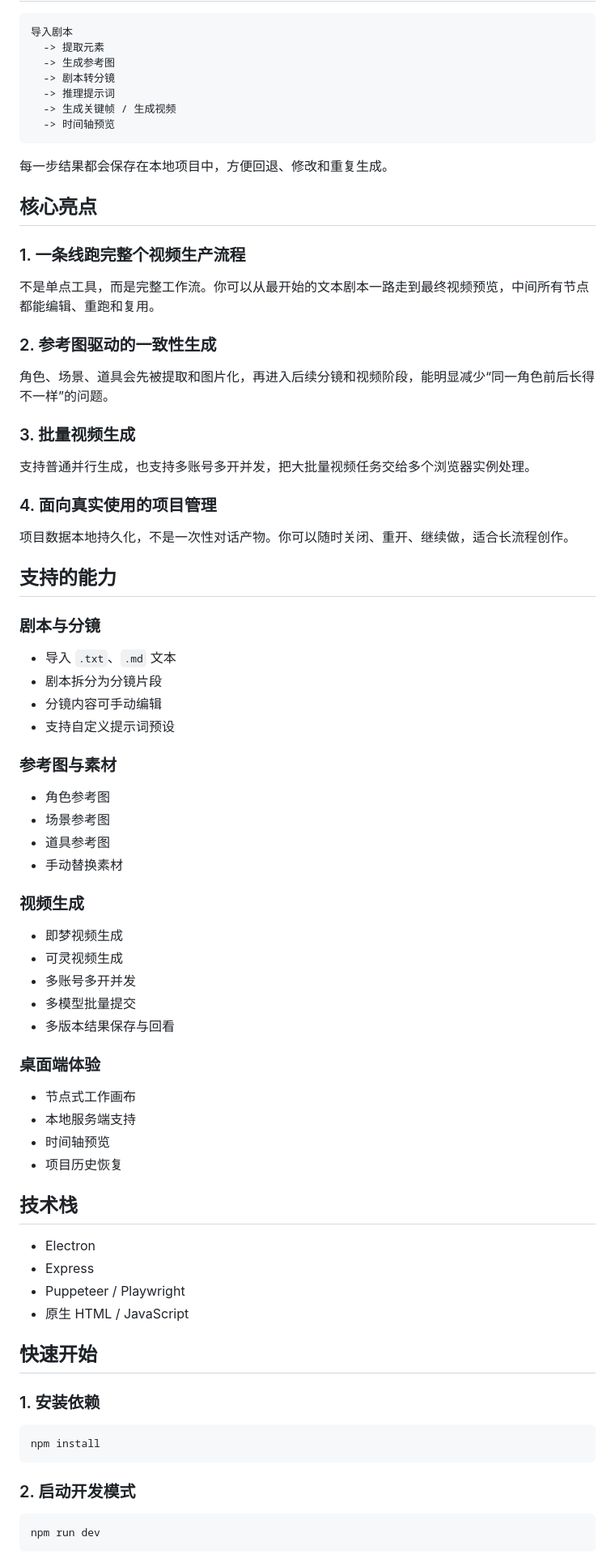
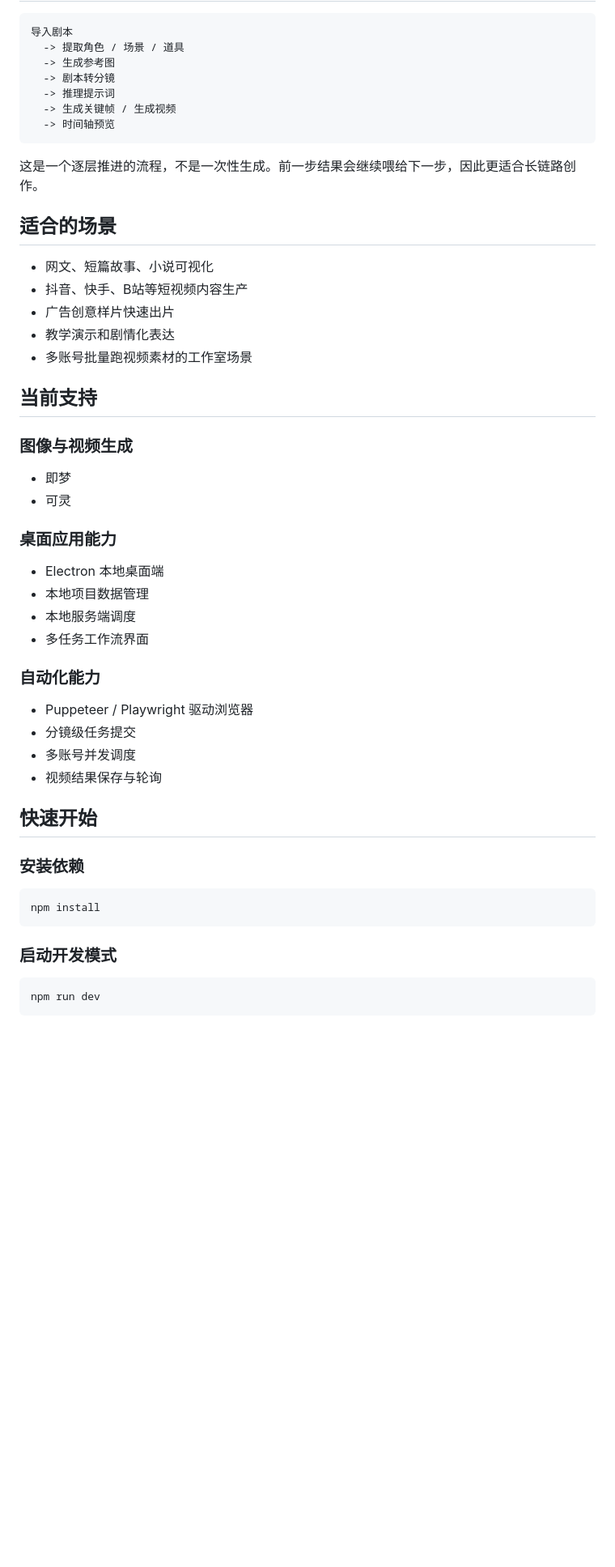
Before and after one commit to nam718/video-workflow, a Markdown page: README.md, the part around one of its changes. Shown at 81% size. GitHub-like rendering; blank space fills up the shorter version.

````diff
--- a/README.md
+++ b/README.md
@@ -34,7 +74,7 @@
 
 ```text
 导入剧本
-  -> 提取元素
+  -> 提取角色 / 场景 / 道具
   -> 生成参考图
   -> 剧本转分镜
   -> 推理提示词
@@ -42,73 +82,46 @@
   -> 时间轴预览
 ```
 
-每一步结果都会保存在本地项目中，方便回退、修改和重复生成。
+这是一个逐层推进的流程，不是一次性生成。前一步结果会继续喂给下一步，因此更适合长链路创作。
 
-## 核心亮点
+## 适合的场景
 
-### 1. 一条线跑完整个视频生产流程
+- 网文、短篇故事、小说可视化
+- 抖音、快手、B站等短视频内容生产
+- 广告创意样片快速出片
+- 教学演示和剧情化表达
+- 多账号批量跑视频素材的工作室场景
 
-不是单点工具，而是完整工作流。你可以从最开始的文本剧本一路走到最终视频预览，中间所有节点都能编辑、重跑和复用。
+## 当前支持
 
-### 2. 参考图驱动的一致性生成
+### 图像与视频生成
 
-角色、场景、道具会先被提取和图片化，再进入后续分镜和视频阶段，能明显减少“同一角色前后长得不一样”的问题。
+- 即梦
+- 可灵
 
-### 3. 批量视频生成
+### 桌面应用能力
 
-支持普通并行生成，也支持多账号多开并发，把大批量视频任务交给多个浏览器实例处理。
+- Electron 本地桌面端
+- 本地项目数据管理
+- 本地服务端调度
+- 多任务工作流界面
 
-### 4. 面向真实使用的项目管理
+### 自动化能力
 
-项目数据本地持久化，不是一次性对话产物。你可以随时关闭、重开、继续做，适合长流程创作。
-
-## 支持的能力
-
-### 剧本与分镜
-
-- 导入 `.txt`、`.md` 文本
-- 剧本拆分为分镜片段
-- 分镜内容可手动编辑
-- 支持自定义提示词预设
-
-### 参考图与素材
-
-- 角色参考图
-- 场景参考图
-- 道具参考图
-- 手动替换素材
-
-### 视频生成
-
-- 即梦视频生成
-- 可灵视频生成
-- 多账号多开并发
-- 多模型批量提交
-- 多版本结果保存与回看
-
-### 桌面端体验
-
-- 节点式工作画布
-- 本地服务端支持
-- 时间轴预览
-- 项目历史恢复
-
-## 技术栈
-
-- Electron
-- Express
-- Puppeteer / Playwright
-- 原生 HTML / JavaScript
+- Puppeteer / Playwright 驱动浏览器
+- 分镜级任务提交
+- 多账号并发调度
+- 视频结果保存与轮询
 
 ## 快速开始
 
-### 1. 安装依赖
+### 安装依赖
 
 ```bash
 npm install
 ```
 
-### 2. 启动开发模式
+### 启动开发模式
 
 ```bash
 npm run dev
````
Also changed, not shown: other parts of README.md (+94 -52 lines).
